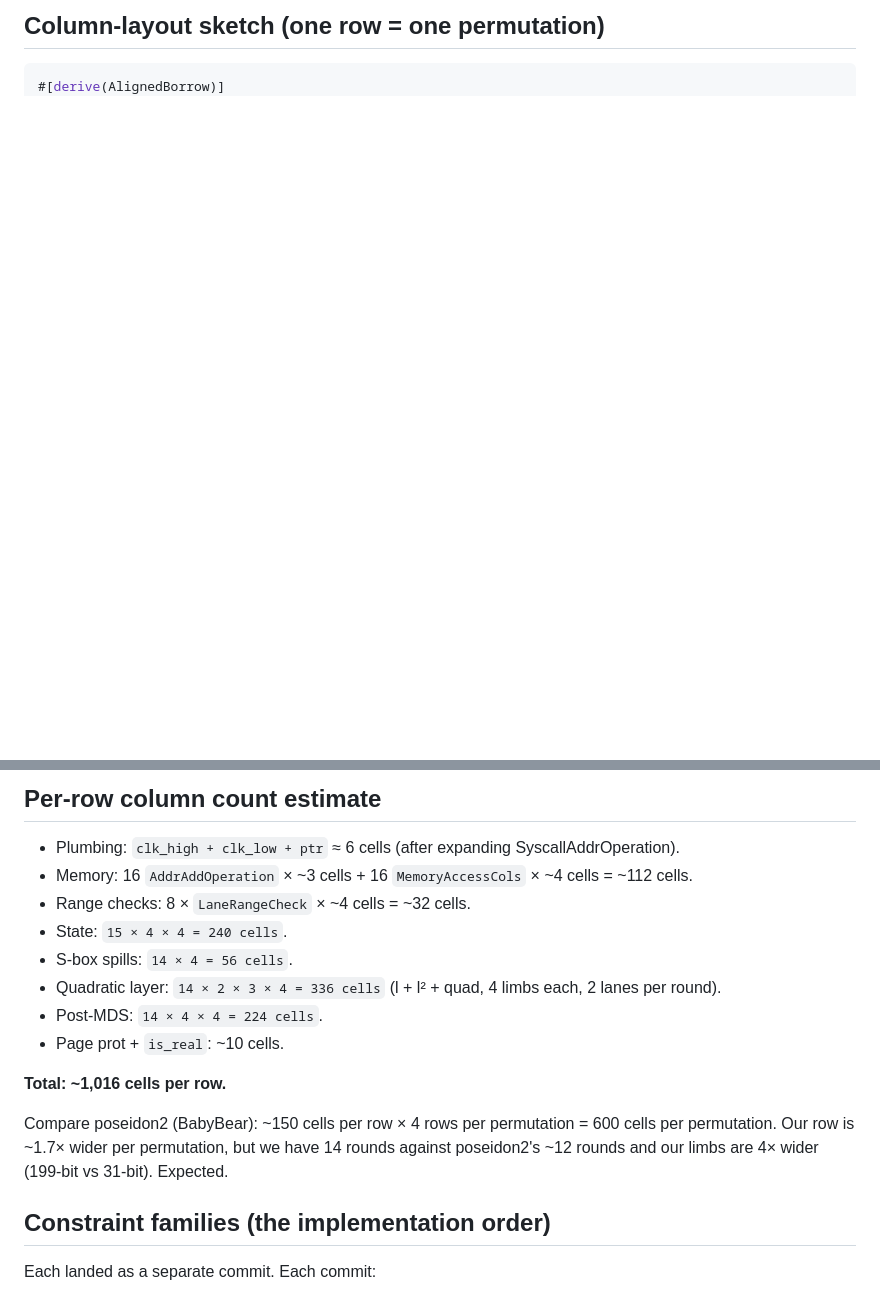
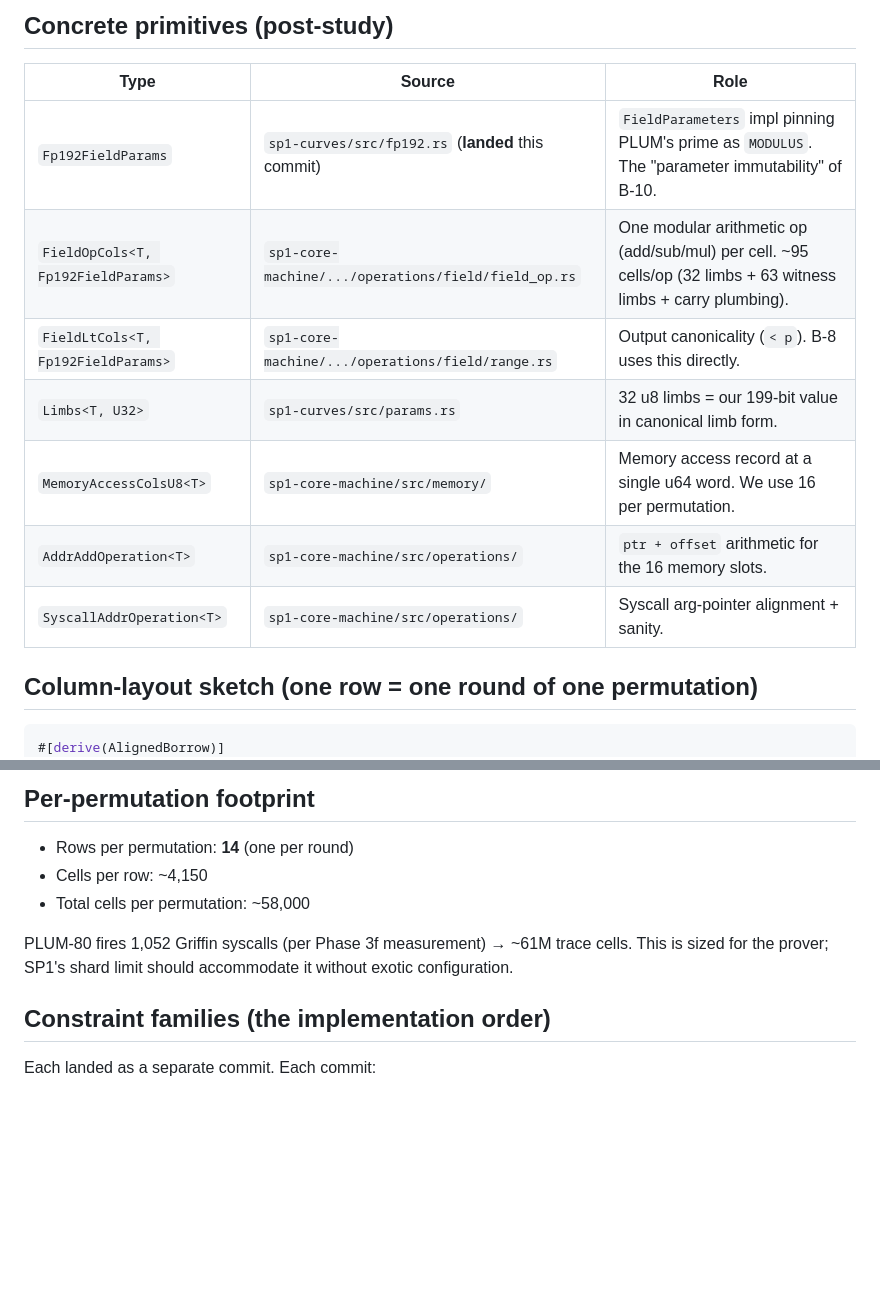
Before and after one commit to ronin207/thesis26, a Markdown page: docs/phase3_griffin_air_column_layout.md, 2 parts joined by grey strips. Drawn GitHub-style; blank space fills up the shorter version.

````diff
--- a/docs/phase3_griffin_air_column_layout.md
+++ b/docs/phase3_griffin_air_column_layout.md
@@ -52,5 +87,17 @@ into. That's the same pattern poseidon2 uses for its S-box.
 
-## Column-layout sketch (one row = one permutation)
+## Concrete primitives (post-study)
+
+| Type | Source | Role |
+|---|---|---|
+| `Fp192FieldParams` | `sp1-curves/src/fp192.rs` (**landed** this commit) | `FieldParameters` impl pinning PLUM's prime as `MODULUS`. The "parameter immutability" of B-10. |
+| `FieldOpCols<T, Fp192FieldParams>` | `sp1-core-machine/.../operations/field/field_op.rs` | One modular arithmetic op (add/sub/mul) per cell. ~95 cells/op (32 limbs + 63 witness limbs + carry plumbing). |
+| `FieldLtCols<T, Fp192FieldParams>` | `sp1-core-machine/.../operations/field/range.rs` | Output canonicality (`< p`). B-8 uses this directly. |
+| `Limbs<T, U32>` | `sp1-curves/src/params.rs` | 32 u8 limbs = our 199-bit value in canonical limb form. |
+| `MemoryAccessColsU8<T>` | `sp1-core-machine/src/memory/` | Memory access record at a single u64 word. We use 16 per permutation. |
+| `AddrAddOperation<T>` | `sp1-core-machine/src/operations/` | `ptr + offset` arithmetic for the 16 memory slots. |
+| `SyscallAddrOperation<T>` | `sp1-core-machine/src/operations/` | Syscall arg-pointer alignment + sanity. |
+
+## Column-layout sketch (one row = one round of one permutation)
 
 ```rust
 #[derive(AlignedBorrow)]
@@ -135,24 +207,13 @@ representation (the actual SP1 type to use is whatever the
 
-## Per-row column count estimate
+## Per-permutation footprint
 
-- Plumbing: `clk_high + clk_low + ptr` ≈ 6 cells (after expanding
-  SyscallAddrOperation).
-- Memory: 16 `AddrAddOperation` × ~3 cells + 16 `MemoryAccessCols` ×
-  ~4 cells = ~112 cells.
-- Range checks: 8 × `LaneRangeCheck` × ~4 cells = ~32 cells.
-- State: `15 × 4 × 4 = 240 cells`.
-- S-box spills: `14 × 4 = 56 cells`.
-- Quadratic layer: `14 × 2 × 3 × 4 = 336 cells` (l + l² + quad, 4
-  limbs each, 2 lanes per round).
-- Post-MDS: `14 × 4 × 4 = 224 cells`.
-- Page prot + `is_real`: ~10 cells.
+  - Rows per permutation: **14** (one per round)
+  - Cells per row: ~4,150
+  - Total cells per permutation: ~58,000
 
-**Total: ~1,016 cells per row.**
-
-Compare poseidon2 (BabyBear): ~150 cells per row × 4 rows per
-permutation = 600 cells per permutation. Our row is ~1.7× wider per
-permutation, but we have 14 rounds against poseidon2's ~12 rounds and
-our limbs are 4× wider (199-bit vs 31-bit). Expected.
+PLUM-80 fires 1,052 Griffin syscalls (per Phase 3f measurement) →
+~61M trace cells. This is sized for the prover; SP1's shard limit
+should accommodate it without exotic configuration.
 
 ## Constraint families (the implementation order)
 
````
Also changed, not shown: other parts of docs/phase3_griffin_air_column_layout.md (+137 -77 lines).
